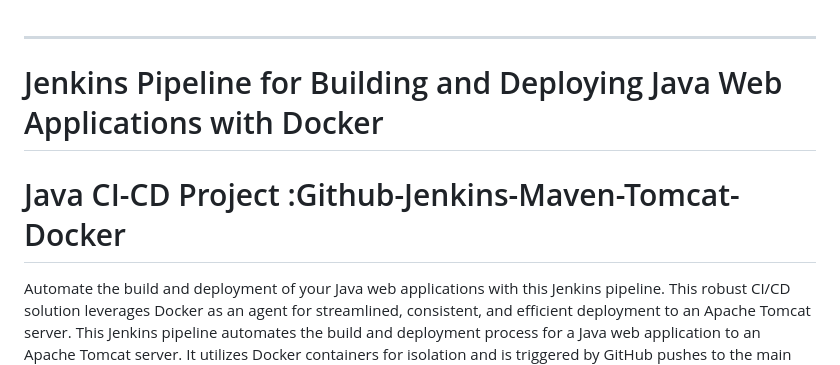
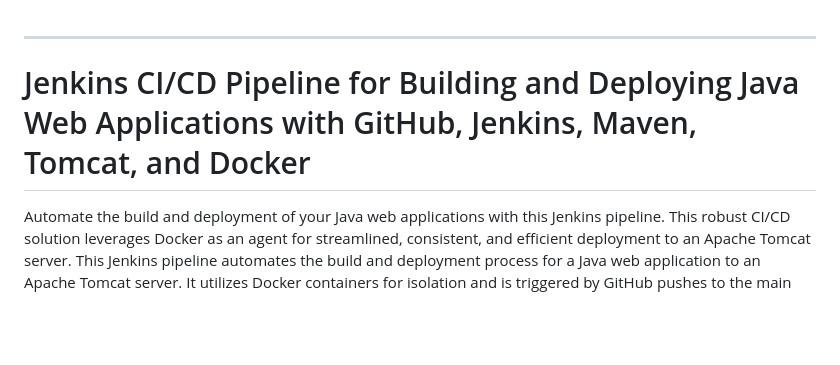
Before and after one commit to AshutoshKumar99/Jenkins_End2End_Pipeline_DeployWarToTomcat, a Markdown page: README.md, the part around the change. Rendered like a GitHub page; blank space fills up the shorter version.

```diff
--- a/README.md
+++ b/README.md
@@ -1,7 +1,6 @@
 ---
 
-# Jenkins Pipeline for Building and Deploying Java Web Applications with Docker
-# Java CI-CD Project :Github-Jenkins-Maven-Tomcat-Docker
+# Jenkins CI/CD Pipeline for Building and Deploying Java Web Applications with GitHub, Jenkins, Maven, Tomcat, and Docker
 
 Automate the build and deployment of your Java web applications with this Jenkins pipeline. This robust CI/CD solution leverages Docker as an agent for streamlined, consistent, and efficient deployment to an Apache Tomcat server.
 This Jenkins pipeline automates the build and deployment process for a Java web application to an Apache Tomcat server. It utilizes Docker containers for isolation and is triggered by GitHub pushes to the main branch.
```
